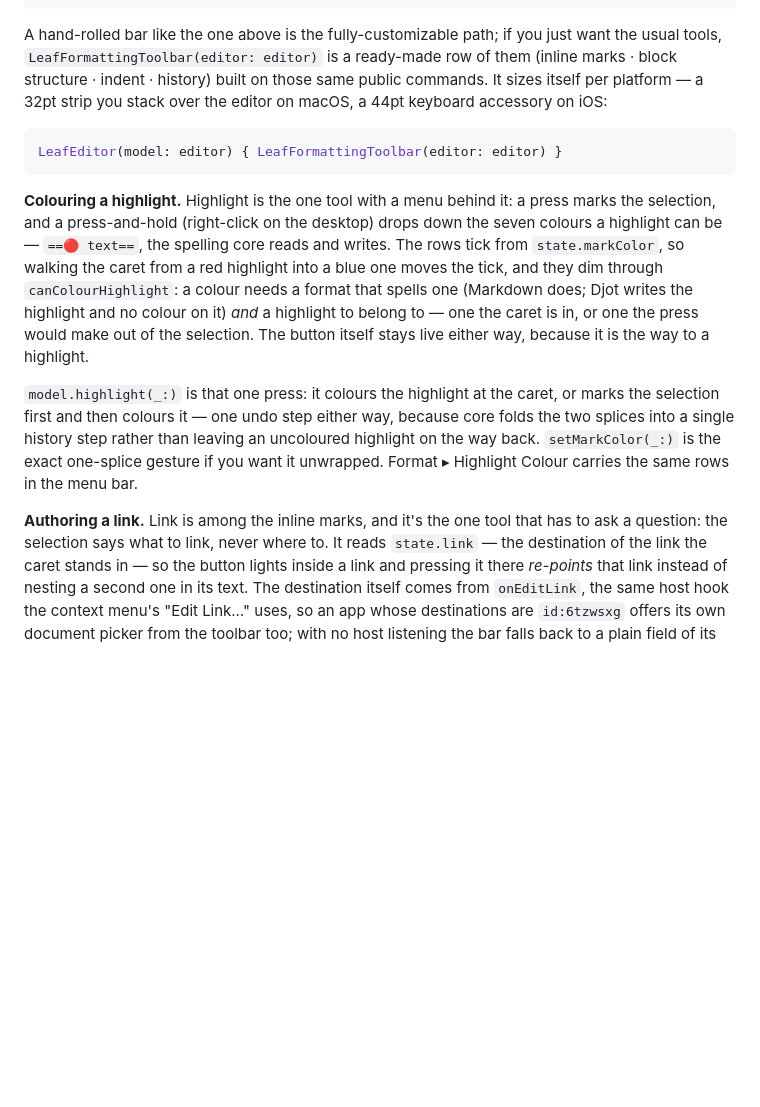
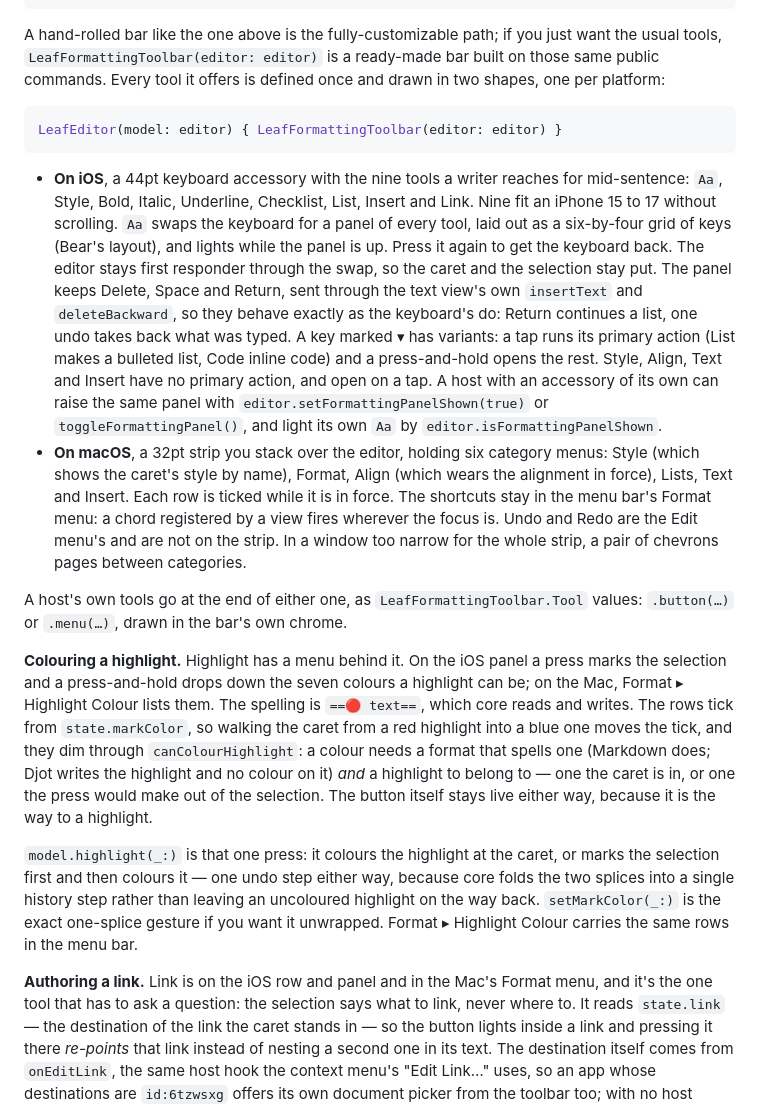
Before and after one commit to diaryx-org/leaf, a Markdown page: packages/leaf-swift/README.md, the part around the change. Rendered like a GitHub page; blank space fills up the shorter version.

````diff
--- a/packages/leaf-swift/README.md
+++ b/packages/leaf-swift/README.md
@@ -100,19 +100,45 @@ struct ContentView: View {
 ```
 
 A hand-rolled bar like the one above is the fully-customizable path; if you just
-want the usual tools, `LeafFormattingToolbar(editor: editor)` is a ready-made row
-of them (inline marks · block structure · indent · history) built on those same
-public commands. It sizes itself per platform — a 32pt strip you stack over the
-editor on macOS, a 44pt keyboard accessory on iOS:
+want the usual tools, `LeafFormattingToolbar(editor: editor)` is a ready-made bar
+built on those same public commands. Every tool it offers is defined once and
+drawn in two shapes, one per platform:
 
 ```swift
 LeafEditor(model: editor) { LeafFormattingToolbar(editor: editor) }
 ```
 
-**Colouring a highlight.** Highlight is the one tool with a menu behind it: a
-press marks the selection, and a press-and-hold (right-click on the desktop)
-drops down the seven colours a highlight can be — `==🔴 text==`, the spelling
-core reads and writes. The rows tick from `state.markColor`, so walking the caret
+- **On iOS**, a 44pt keyboard accessory with the nine tools a writer reaches for
+  mid-sentence: `Aa`, Style, Bold, Italic, Underline, Checklist, List, Insert
+  and Link. Nine fit an iPhone 15 to 17 without scrolling. `Aa` swaps the
+  keyboard for a panel of every tool, laid out as a six-by-four grid of keys
+  (Bear's layout), and lights while the panel is up. Press it again to get the
+  keyboard back. The editor stays first responder through the swap, so the
+  caret and the selection stay put. The panel keeps Delete, Space and Return,
+  sent through the text view's own `insertText` and `deleteBackward`, so they
+  behave exactly as the keyboard's do: Return continues a list, one undo takes
+  back what was typed. A key marked ▾ has variants: a tap runs its primary
+  action (List makes a bulleted list, Code inline code) and a press-and-hold
+  opens the rest. Style, Align, Text and Insert have no primary action, and
+  open on a tap. A host with an accessory of its own can raise the same
+  panel with `editor.setFormattingPanelShown(true)` or
+  `toggleFormattingPanel()`, and light its own `Aa` by
+  `editor.isFormattingPanelShown`.
+- **On macOS**, a 32pt strip you stack over the editor, holding six category
+  menus: Style (which shows the caret's style by name), Format, Align (which
+  wears the alignment in force), Lists, Text and Insert. Each row is ticked
+  while it is in force. The shortcuts stay in the menu bar's Format menu: a
+  chord registered by a view fires wherever the focus is. Undo and Redo are
+  the Edit menu's and are not on the strip. In a window too narrow for the
+  whole strip, a pair of chevrons pages between categories.
+
+A host's own tools go at the end of either one, as `LeafFormattingToolbar.Tool`
+values: `.button(…)` or `.menu(…)`, drawn in the bar's own chrome.
+
+**Colouring a highlight.** Highlight has a menu behind it. On the iOS panel a
+press marks the selection and a press-and-hold drops down the seven colours a
+highlight can be; on the Mac, Format ▸ Highlight Colour lists them. The spelling
+is `==🔴 text==`, which core reads and writes. The rows tick from `state.markColor`, so walking the caret
 from a red highlight into a blue one moves the tick, and they dim through
 `canColourHighlight`: a colour needs a format that spells one (Markdown does;
 Djot writes the highlight and no colour on it) *and* a highlight to belong to —
@@ -126,8 +152,8 @@ leaving an uncoloured highlight on the way back. `setMarkColor(_:)` is the exact
 one-splice gesture if you want it unwrapped. Format ▸ Highlight Colour carries
 the same rows in the menu bar.
 
-**Authoring a link.** Link is among the inline marks, and it's the one tool that
-has to ask a question: the selection says what to link, never where to. It reads
+**Authoring a link.** Link is on the iOS row and panel and in the Mac's Format
+menu, and it's the one tool that has to ask a question: the selection says what to link, never where to. It reads
 `state.link` — the destination of the link the caret stands in — so the button
 lights inside a link and pressing it there *re-points* that link instead of
 nesting a second one in its text. The destination itself comes from
````
Also changed, not shown: docs/proposals/keyboard-panel.md (+31 -1 lines).
